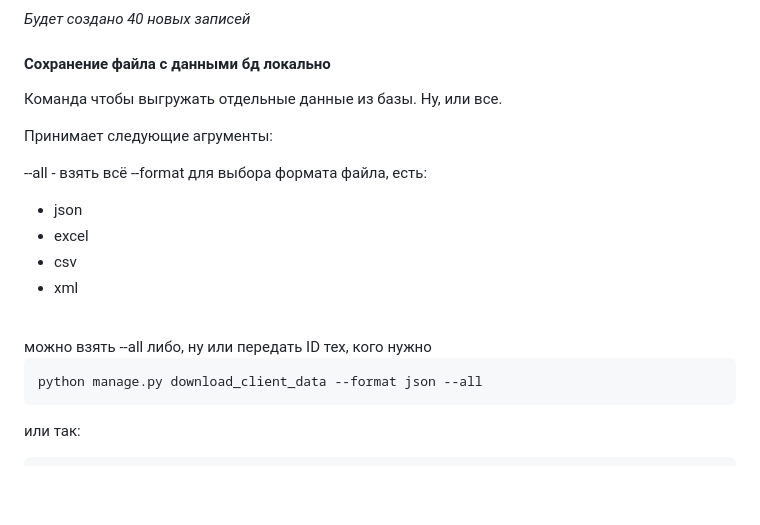
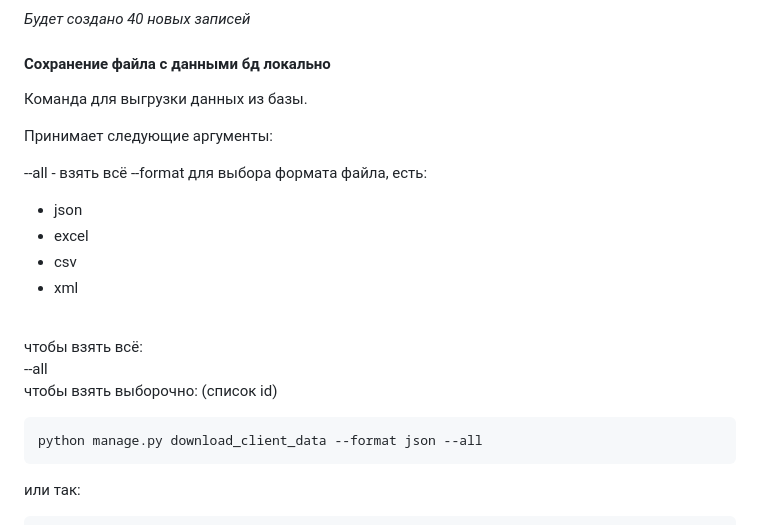
Before and after one commit to skolavsky/diplom_mrs, a Markdown page: README.md, the part around the change. Rendered like a GitHub page; blank space fills up the shorter version.

Commit message:
fix: README
пофиксил ошибки описания в README

````diff
--- a/README.md
+++ b/README.md
@@ -82,9 +82,9 @@ _Будет создано 40 новых записей_
 
 #### Сохранение файла с данными бд локально
 
-Команда чтобы выгружать отдельные данные из базы. Ну, или все.
+Команда для выгрузки данных из базы.
 
-Принимает следующие агрументы:
+Принимает следующие аргументы:
 
 --all - взять всё
 --format для выбора формата файла, есть:
@@ -93,7 +93,10 @@ _Будет создано 40 новых записей_
 * csv
 * xml
 <br>
-можно взять --all либо, ну или передать ID тех, кого нужно
+чтобы взять всё:
+
+--all <br>
+чтобы взять выборочно: (список id)
 
 ```cmd
 python manage.py download_client_data --format json --all
````
